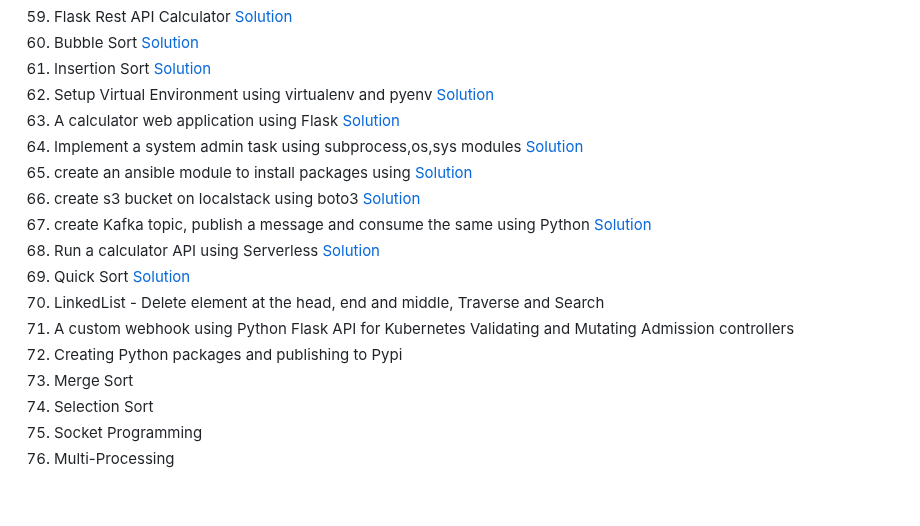
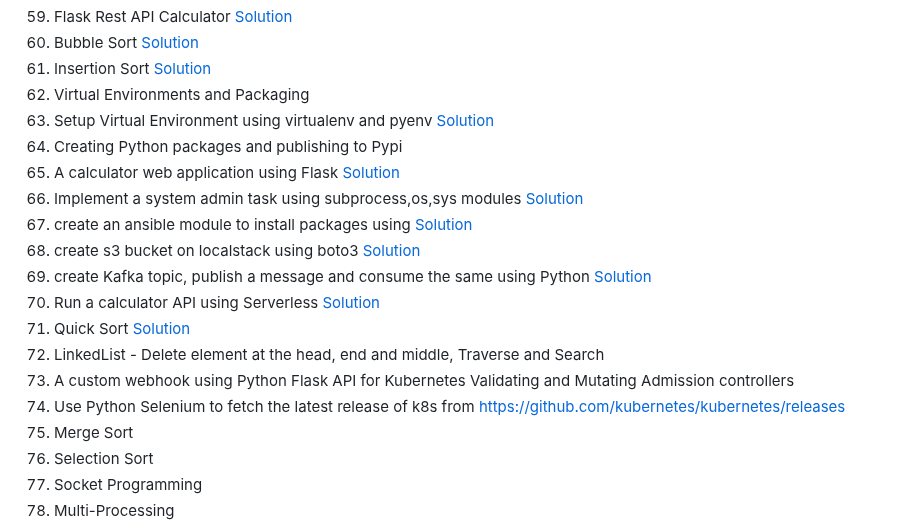
Before and after one commit to govindarajanv/golang-python, a Markdown page: python/Intermediate_exercises.md, the part around the change. Rendered like a GitHub page; blank space fills up the shorter version.

```diff
--- a/python/Intermediate_exercises.md
+++ b/python/Intermediate_exercises.md
@@ -64,7 +64,9 @@
 59. Flask Rest API Calculator [Solution](rest-api/calculator.py)
 60. Bubble Sort [Solution](algorithms/bubble_sort.py)
 61. Insertion Sort [Solution](algorithms/insertion_sort.py)
-62. Setup Virtual Environment using virtualenv and pyenv [Solution](setups/README.md)
+62. Virtual Environments and Packaging
+   1. Setup Virtual Environment using virtualenv and pyenv [Solution](setups/README.md)
+   2. Creating Python packages and publishing to Pypi
 63. A calculator web application using Flask [Solution](python/webapp/app.py)
 64. Implement a system admin task using subprocess,os,sys modules [Solution](sysadmin/sysadmin.py)
 65. create an ansible module to install packages using [Solution](ansible/package.yml)
@@ -74,7 +76,7 @@
 69. Quick Sort [Solution](algorithms/quick_sort.py)
 70. LinkedList - Delete element at the head, end and middle, Traverse and Search
 71. A custom webhook using Python Flask API for Kubernetes Validating and Mutating Admission controllers
-72. Creating Python packages and publishing to Pypi
+72. Use Python Selenium to fetch the latest release of k8s from https://github.com/kubernetes/kubernetes/releases
 73. Merge Sort
 74. Selection Sort
 75. Socket Programming
```
